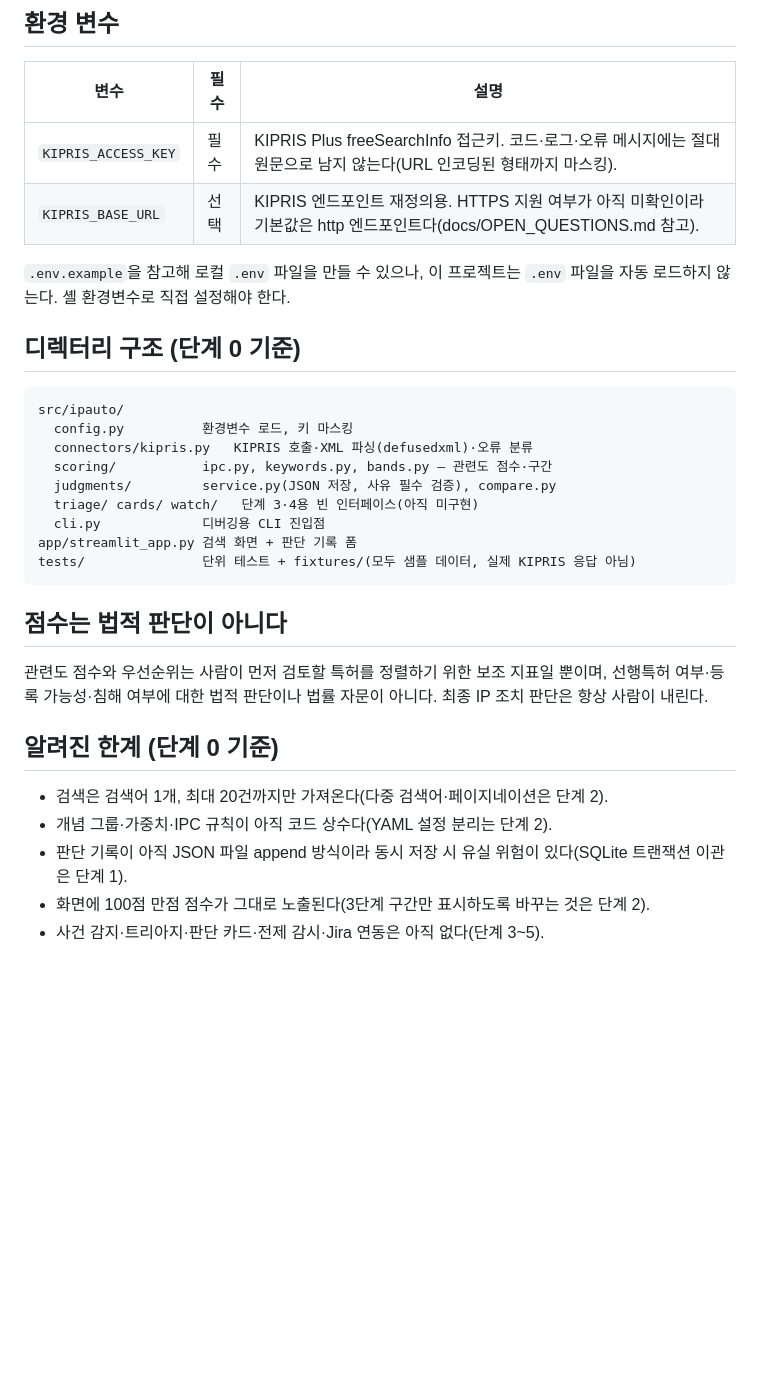
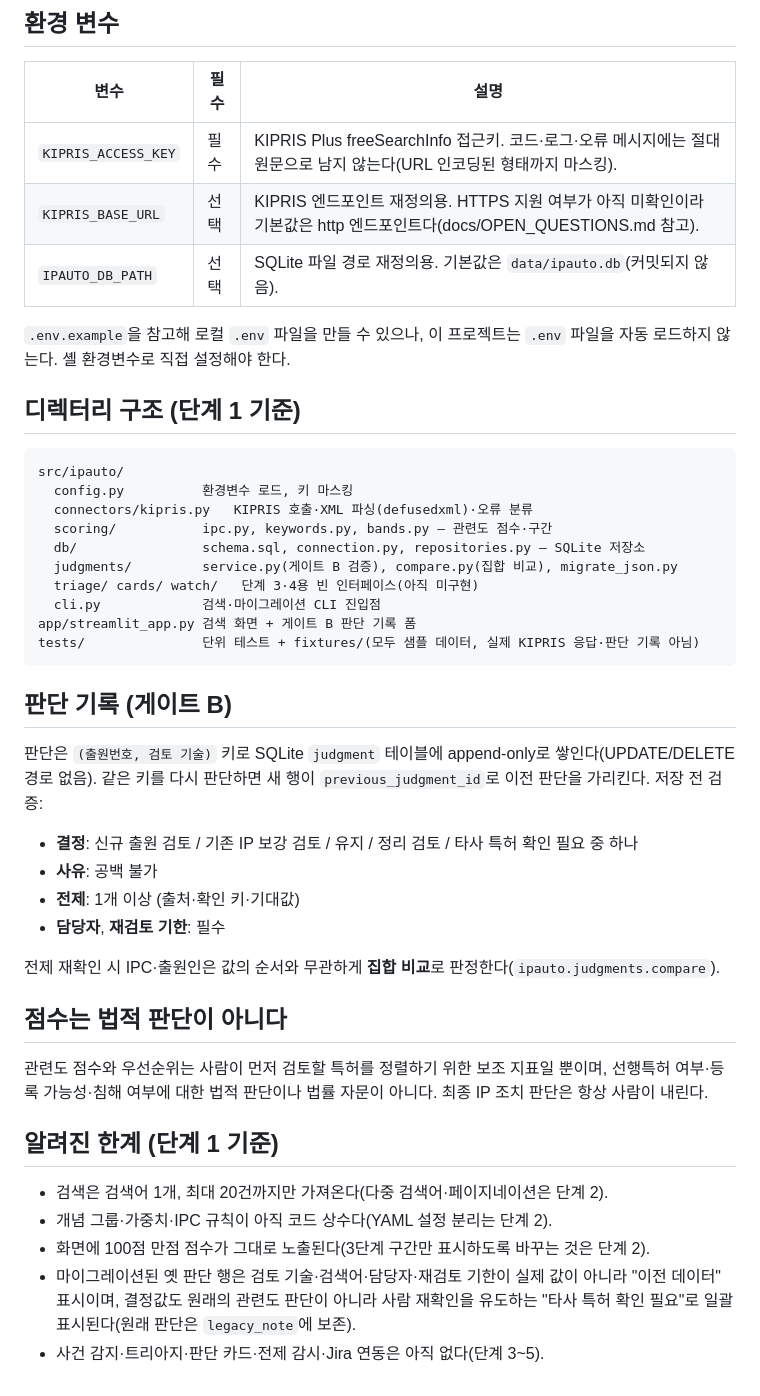
Before and after one commit to code5312/Automation-Project-Judgement, a Markdown page: README.md, the part around one of its changes. Drawn GitHub-style; blank space fills up the shorter version.

Commit message:
docs: 단계 1 반영해 README·PIPELINE 갱신

````diff
--- a/README.md
+++ b/README.md
@@ -26,31 +32,44 @@ python -m ipauto.cli search "battery" --technology "전기차 배터리 냉각"
 | --- | --- | --- |
 | `KIPRIS_ACCESS_KEY` | 필수 | KIPRIS Plus freeSearchInfo 접근키. 코드·로그·오류 메시지에는 절대 원문으로 남지 않는다(URL 인코딩된 형태까지 마스킹). |
 | `KIPRIS_BASE_URL` | 선택 | KIPRIS 엔드포인트 재정의용. HTTPS 지원 여부가 아직 미확인이라 기본값은 http 엔드포인트다(docs/OPEN_QUESTIONS.md 참고). |
+| `IPAUTO_DB_PATH` | 선택 | SQLite 파일 경로 재정의용. 기본값은 `data/ipauto.db`(커밋되지 않음). |
 
 `.env.example`을 참고해 로컬 `.env` 파일을 만들 수 있으나, 이 프로젝트는 `.env` 파일을 자동 로드하지 않는다. 셸 환경변수로 직접 설정해야 한다.
 
-## 디렉터리 구조 (단계 0 기준)
+## 디렉터리 구조 (단계 1 기준)
 
 ```
 src/ipauto/
   config.py          환경변수 로드, 키 마스킹
   connectors/kipris.py   KIPRIS 호출·XML 파싱(defusedxml)·오류 분류
   scoring/           ipc.py, keywords.py, bands.py — 관련도 점수·구간
-  judgments/         service.py(JSON 저장, 사유 필수 검증), compare.py
+  db/                schema.sql, connection.py, repositories.py — SQLite 저장소
+  judgments/         service.py(게이트 B 검증), compare.py(집합 비교), migrate_json.py
   triage/ cards/ watch/   단계 3·4용 빈 인터페이스(아직 미구현)
-  cli.py             디버깅용 CLI 진입점
-app/streamlit_app.py 검색 화면 + 판단 기록 폼
-tests/               단위 테스트 + fixtures/(모두 샘플 데이터, 실제 KIPRIS 응답 아님)
+  cli.py             검색·마이그레이션 CLI 진입점
+app/streamlit_app.py 검색 화면 + 게이트 B 판단 기록 폼
+tests/               단위 테스트 + fixtures/(모두 샘플 데이터, 실제 KIPRIS 응답·판단 기록 아님)
 ```
+
+## 판단 기록 (게이트 B)
+
+판단은 `(출원번호, 검토 기술)` 키로 SQLite `judgment` 테이블에 append-only로 쌓인다(UPDATE/DELETE 경로 없음). 같은 키를 다시 판단하면 새 행이 `previous_judgment_id`로 이전 판단을 가리킨다. 저장 전 검증:
+
+- **결정**: 신규 출원 검토 / 기존 IP 보강 검토 / 유지 / 정리 검토 / 타사 특허 확인 필요 중 하나
+- **사유**: 공백 불가
+- **전제**: 1개 이상 (출처·확인 키·기대값)
+- **담당자**, **재검토 기한**: 필수
+
+전제 재확인 시 IPC·출원인은 값의 순서와 무관하게 **집합 비교**로 판정한다(`ipauto.judgments.compare`).
 
 ## 점수는 법적 판단이 아니다
 
 관련도 점수와 우선순위는 사람이 먼저 검토할 특허를 정렬하기 위한 보조 지표일 뿐이며, 선행특허 여부·등록 가능성·침해 여부에 대한 법적 판단이나 법률 자문이 아니다. 최종 IP 조치 판단은 항상 사람이 내린다.
 
-## 알려진 한계 (단계 0 기준)
+## 알려진 한계 (단계 1 기준)
 
 - 검색은 검색어 1개, 최대 20건까지만 가져온다(다중 검색어·페이지네이션은 단계 2).
 - 개념 그룹·가중치·IPC 규칙이 아직 코드 상수다(YAML 설정 분리는 단계 2).
-- 판단 기록이 아직 JSON 파일 append 방식이라 동시 저장 시 유실 위험이 있다(SQLite 트랜잭션 이관은 단계 1).
 - 화면에 100점 만점 점수가 그대로 노출된다(3단계 구간만 표시하도록 바꾸는 것은 단계 2).
+- 마이그레이션된 옛 판단 행은 검토 기술·검색어·담당자·재검토 기한이 실제 값이 아니라 "이전 데이터" 표시이며, 결정값도 원래의 관련도 판단이 아니라 사람 재확인을 유도하는 "타사 특허 확인 필요"로 일괄 표시된다(원래 판단은 `legacy_note`에 보존).
 - 사건 감지·트리아지·판단 카드·전제 감시·Jira 연동은 아직 없다(단계 3~5).
````
Also changed, not shown: other parts of README.md (+8 -2 lines), docs/PIPELINE.md (+16 -16 lines).
